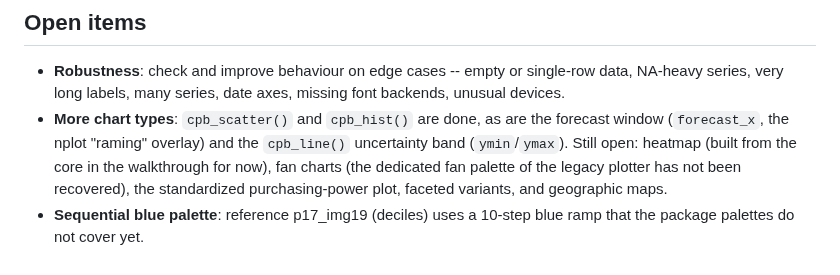
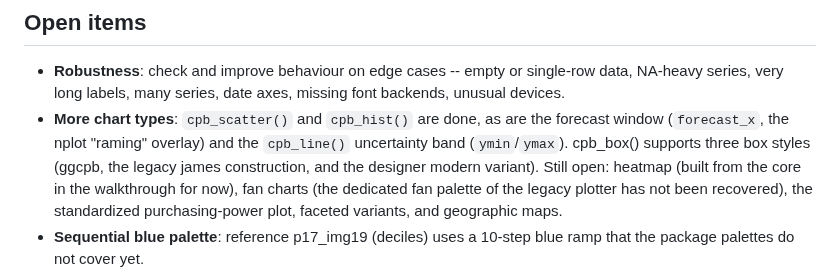
Before and after one commit to joris-klingen/ggcpb, a Markdown page: TODO.md, the part around the change. GitHub-like rendering.

```diff
--- a/TODO.md
+++ b/TODO.md
@@ -11,7 +11,8 @@ published reference figures in `references/plots/` (see the smoke test
   date axes, missing font backends, unusual devices.
 - **More chart types**: `cpb_scatter()` and `cpb_hist()` are done, as
   are the forecast window (`forecast_x`, the nplot "raming" overlay)
-  and the `cpb_line()` uncertainty band (`ymin`/`ymax`). Still open:
+  and the `cpb_line()` uncertainty band (`ymin`/`ymax`). cpb_box() supports three box styles (ggcpb, the legacy james
+  construction, and the designer modern variant). Still open:
   heatmap (built from the core in the walkthrough for now), fan
   charts (the dedicated fan palette of the legacy plotter has not
   been recovered), the standardized purchasing-power plot, faceted
```
Also changed, not shown: doc/chart-types.md (+27 -0 lines), doc/chart-types_files/figure-gfm/box-modern-1.png (added), 5 other files.
